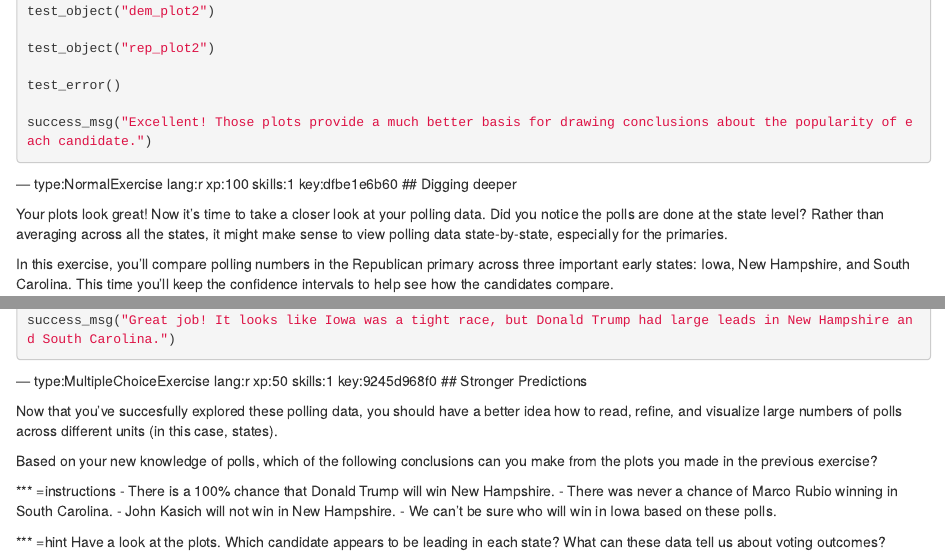
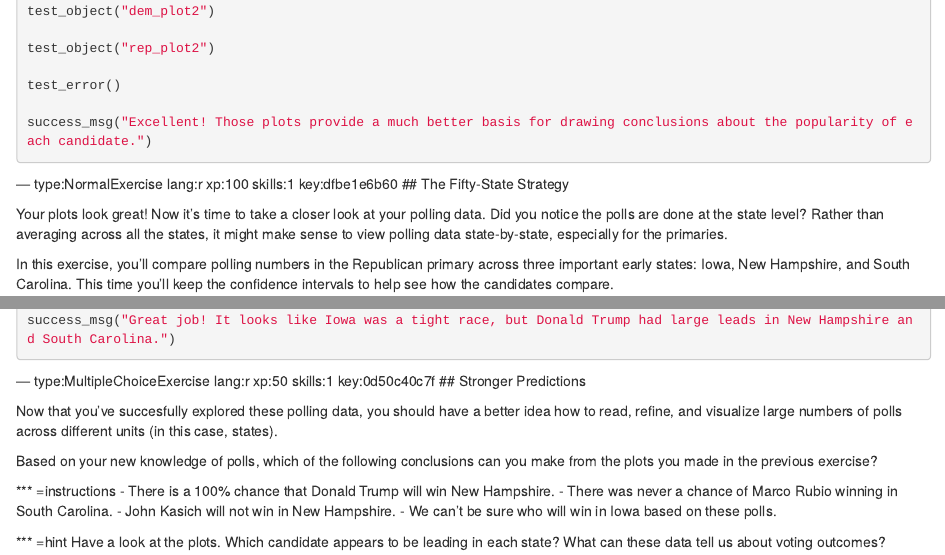
Before and after one commit to datacamp/community-courses-exploring-polling-data-in-r, an R Markdown document (chapter1.Rmd): the page in a window 1100 px wide, from 5870 px down, and a second part further down, joined at a grey line. Rendered offline with R 4.5, knitr and Pandoc, with nearby package versions; the code chunks are not run, so their results and figures are left out.

Commit message:
fixing error in chapter 1

```diff
--- a/chapter1.Rmd
+++ b/chapter1.Rmd
@@ -373,7 +373,7 @@ success_msg("Excellent! Those plots provide a much better basis for drawing conc
 
 
 --- type:NormalExercise lang:r xp:100 skills:1 key:dfbe1e6b60
-## Digging deeper
+## The Fifty-State Strategy
 
 Your plots look great! Now it's time to take a closer look at your polling data. Did you notice the polls are done at the state level? Rather than averaging across all the states, it might make sense to view polling data state-by-state, especially for the primaries.
 
@@ -481,7 +481,7 @@ success_msg("Great job! It looks like Iowa was a tight race, but Donald Trump ha
 
 
 
---- type:MultipleChoiceExercise lang:r xp:50 skills:1 key:9245d968f0
+--- type:MultipleChoiceExercise lang:r xp:50 skills:1 key:0d50c40c7f
 ## Stronger Predictions
 
 Now that you've succesfully explored these polling data, you should have a better idea how to read, refine, and visualize large numbers of polls across different units (in this case, states).
```
